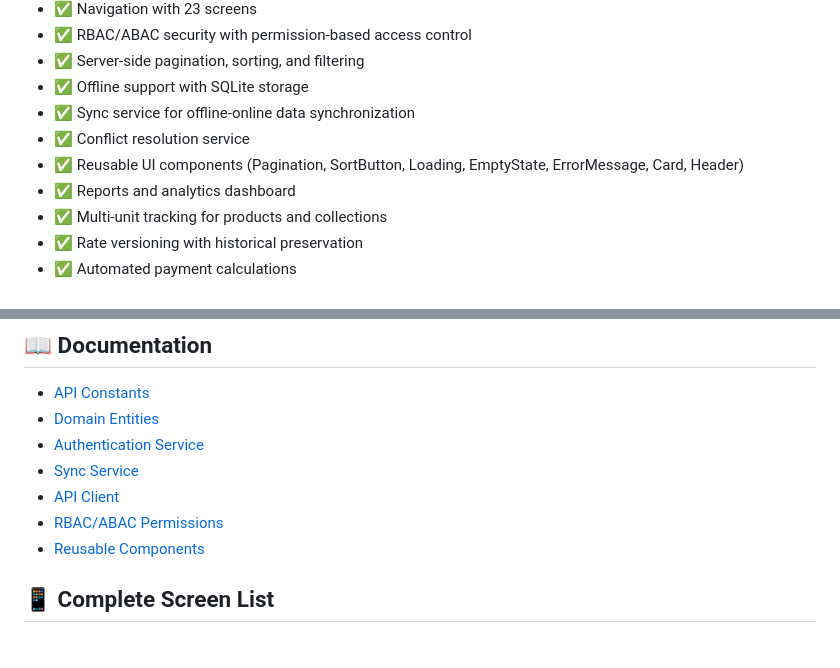
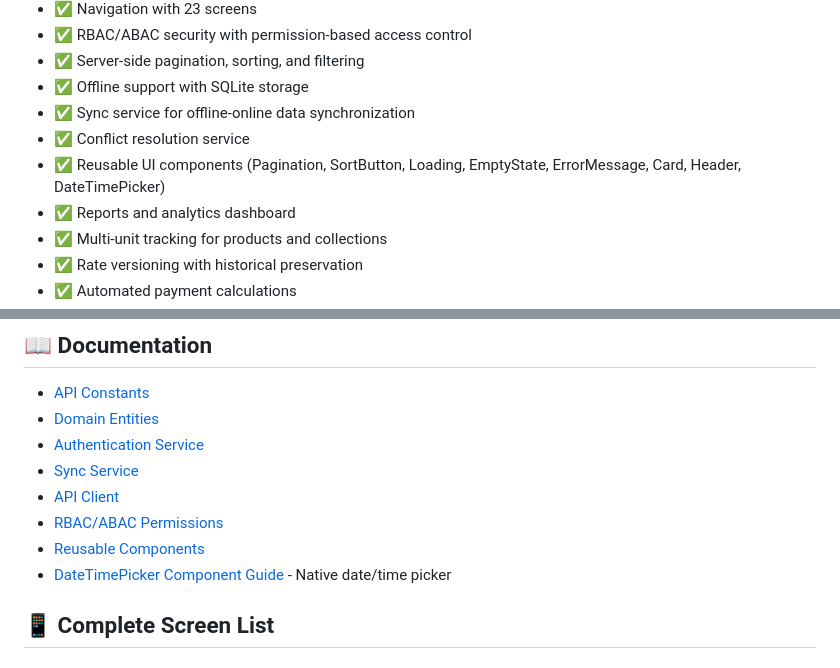
Before and after one commit to kasunvimarshana/ledger, a Markdown page: frontend/README.md, 2 parts joined by grey strips. Rendered like a GitHub page.

Commit message:
docs: Add comprehensive DateTimePicker component documentation
Co-authored-by: kasunvimarshana <16110888+kasunvimarshana@users.noreply.github.com>

```diff
--- a/frontend/README.md
+++ b/frontend/README.md
@@ -128,7 +128,7 @@ export EXPO_PUBLIC_API_URL=http://your-backend-url:8000/api
 - ✅ Offline support with SQLite storage
 - ✅ Sync service for offline-online data synchronization
 - ✅ Conflict resolution service
-- ✅ Reusable UI components (Pagination, SortButton, Loading, EmptyState, ErrorMessage, Card, Header)
+- ✅ Reusable UI components (Pagination, SortButton, Loading, EmptyState, ErrorMessage, Card, Header, DateTimePicker)
 - ✅ Reports and analytics dashboard
 - ✅ Multi-unit tracking for products and collections
 - ✅ Rate versioning with historical preservation
@@ -195,6 +195,7 @@ npm test
 - [API Client](src/infrastructure/api/apiClient.ts)
 - [RBAC/ABAC Permissions](src/core/utils/permissions.ts)
 - [Reusable Components](src/presentation/components/)
+- [DateTimePicker Component Guide](DATETIMEPICKER_GUIDE.md) - Native date/time picker
 
 ## 📱 Complete Screen List
 
```
Also changed, not shown: frontend/DATETIMEPICKER_GUIDE.md (added, +334 -0 lines).
